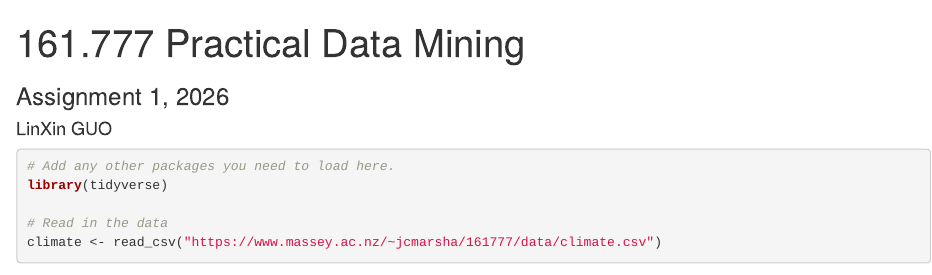
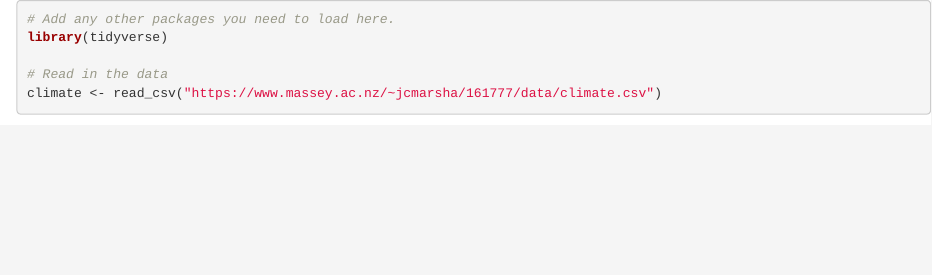
Before and after one commit to Linxin-123/r, an R Markdown document (ass1.Rmd): the page in a window 1100 px wide, from its top. Rendered offline with R 4.5, knitr and Pandoc, with nearby package versions; some code elsewhere in the file could not run offline.

Commit message:
Update ass1.Rmd

````diff
--- a/ass1.Rmd
+++ b/ass1.Rmd
@@ -1,9 +1,3 @@
----
-title: "161.777 Practical Data Mining"
-subtitle: "Assignment 1, 2026"
-author: "LinXin GUO"
-output: html_document
----
 
 ```{r setup, echo=TRUE, warning=FALSE, message=FALSE}
 # Add any other packages you need to load here.
````
